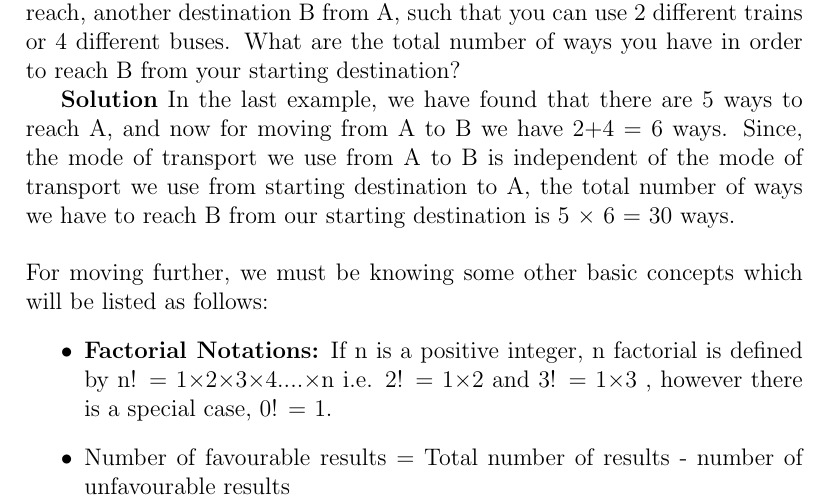
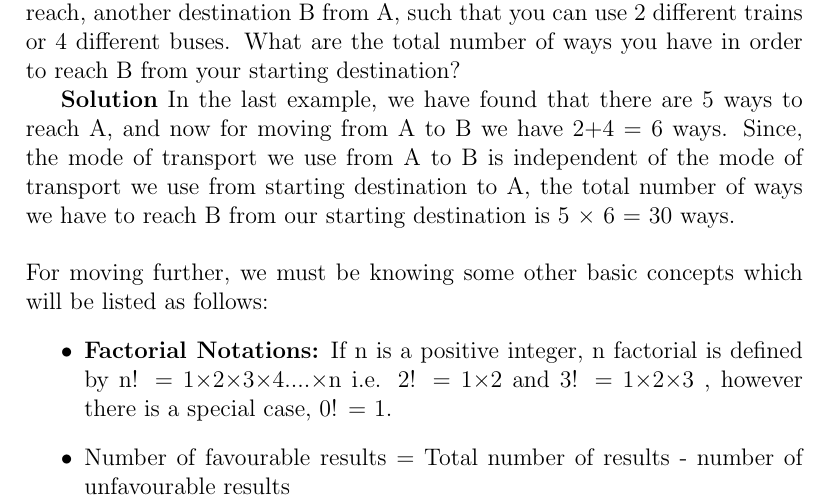
Before and after one commit to Newmood/Permutations-and-Combinations, a LaTeX document (main.tex): part of page 3 of 8, cut so that both start at the same text. Compiled offline with pdfLaTeX.

Commit message:
Updates from Overleaf

```diff
--- a/main.tex
+++ b/main.tex
@@ -41,7 +41,7 @@
 \textbf{Solution} In the last example, we have found that there are 5 ways to reach A, and now for moving from A to B we have 2+4 = 6 ways. Since, the mode of transport we use from A to B is independent of the mode of transport we use from starting destination to A, the total number of ways we have to reach B from our starting destination is 5 × 6 = 30 ways.\newline \newline
 For moving further, we must be knowing some other basic concepts which will be listed as follows:
 \begin{itemize}
-    \item \textbf{Factorial Notations:} If n is a positive integer, n factorial is defined by n! = 1×2×3×4....×n i.e. 2! = 1×2 and 3! = 1×3 , however there is a special case, 0! = 1.
+    \item \textbf{Factorial Notations:} If n is a positive integer, n factorial is defined by n! = 1×2×3×4....×n i.e. 2! = 1×2 and 3! = 1×2×3 , however there is a special case, 0! = 1.
     \item Number of favourable results = Total number of results - number of unfavourable results
 \end{itemize}
 
```
